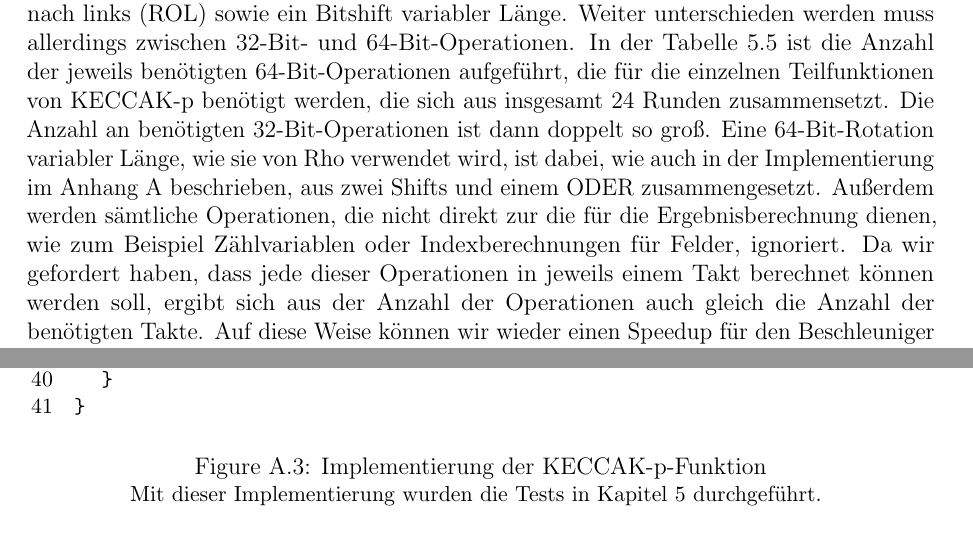
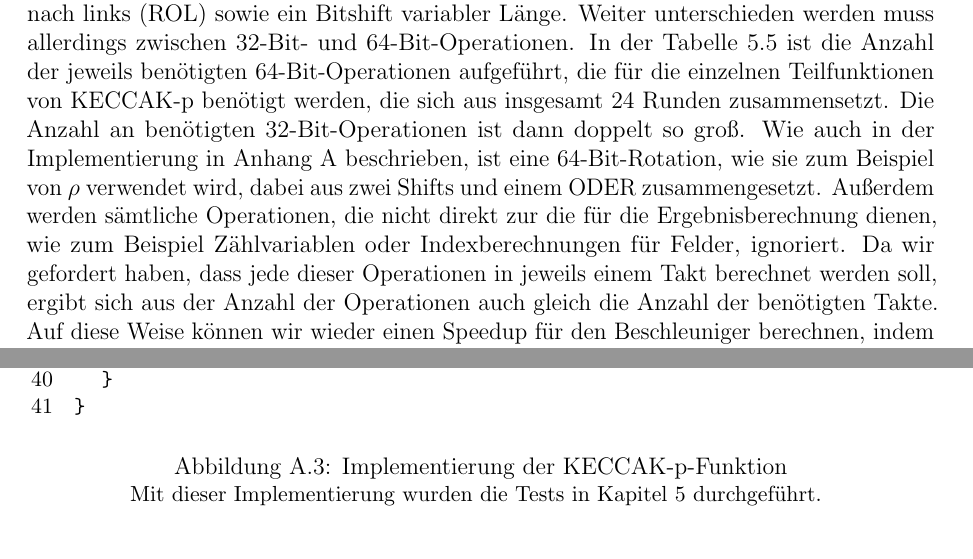
Before and after one commit to niklaslorenz/abschlussarbeit, a LaTeX thesis (dplthesis.tex, which reads chapters/auswertung.tex): two parts of pages 52 and 62 of 68, joined at a grey line, cut so that both start at the same text. Compiled offline with pdfLaTeX.

Commit message:
Fixed grammar mistakes in results and changes the name of all figures to Abbildung

```diff
--- a/chapters/auswertung.tex
+++ b/chapters/auswertung.tex
@@ -180,8 +180,8 @@ Als elementare Operationen zählen dabei Instruktionen, von denen man erwarten k
 Als solche Instruktionen zählen in diesem Fall XODER, UND, ODER, NEGATION (NEG), das Kopieren, eine Rotation um ein Bit nach links (ROL) sowie ein Bitshift variabler Länge.
 Weiter unterschieden werden muss allerdings zwischen 32-Bit- und 64-Bit-Operationen. In der Tabelle \ref{tab:software_instruktionen} ist
 die Anzahl der jeweils benötigten 64-Bit-Operationen aufgeführt, die für die einzelnen Teilfunktionen von KECCAK-p benötigt werden, die sich aus insgesamt 24 Runden zusammensetzt.
-Die Anzahl an benötigten 32-Bit-Operationen ist dann doppelt so groß. Eine 64-Bit-Rotation variabler Länge, wie sie von Rho verwendet wird,
-ist dabei, wie auch in der Implementierung im Anhang \ref{cha:anhang1} beschrieben, aus zwei Shifts und einem ODER zusammengesetzt.
+Die Anzahl an benötigten 32-Bit-Operationen ist dann doppelt so groß. Wie auch in der Implementierung in Anhang \ref{cha:anhang1} beschrieben, ist eine 64-Bit-Rotation,
+wie sie zum Beispiel von $\rho$ verwendet wird, dabei aus zwei Shifts und einem ODER zusammengesetzt.
 Außerdem werden sämtliche Operationen, die nicht direkt zur die für die Ergebnisberechnung dienen,
 wie zum Beispiel Zählvariablen oder Indexberechnungen für Felder, ignoriert.
 \begin{table}
@@ -199,7 +199,7 @@ wie zum Beispiel Zählvariablen oder Indexberechnungen für Felder, ignoriert.
     \label{tab:software_instruktionen}
     \caption{Instruktionen der Software-Funktionen}
 \end{table}
-Da wir gefordert haben, dass jede dieser Operationen in jeweils einem Takt berechnet können werden soll,
+Da wir gefordert haben, dass jede dieser Operationen in jeweils einem Takt berechnet werden soll,
 ergibt sich aus der Anzahl der Operationen auch gleich die Anzahl der benötigten Takte.
 Auf diese Weise können wir wieder einen Speedup für den Beschleuniger berechnen, indem wir die benötigten Operationen
 der Software mit den benötigten Takten des Beschleunigers vergleichen. Hier können auch alle Entwürfe einbezogen werden,
```
Also changed, not shown: dplthesis.tex (+1 -1 lines), dplthesis.pdf, 1 other file.
